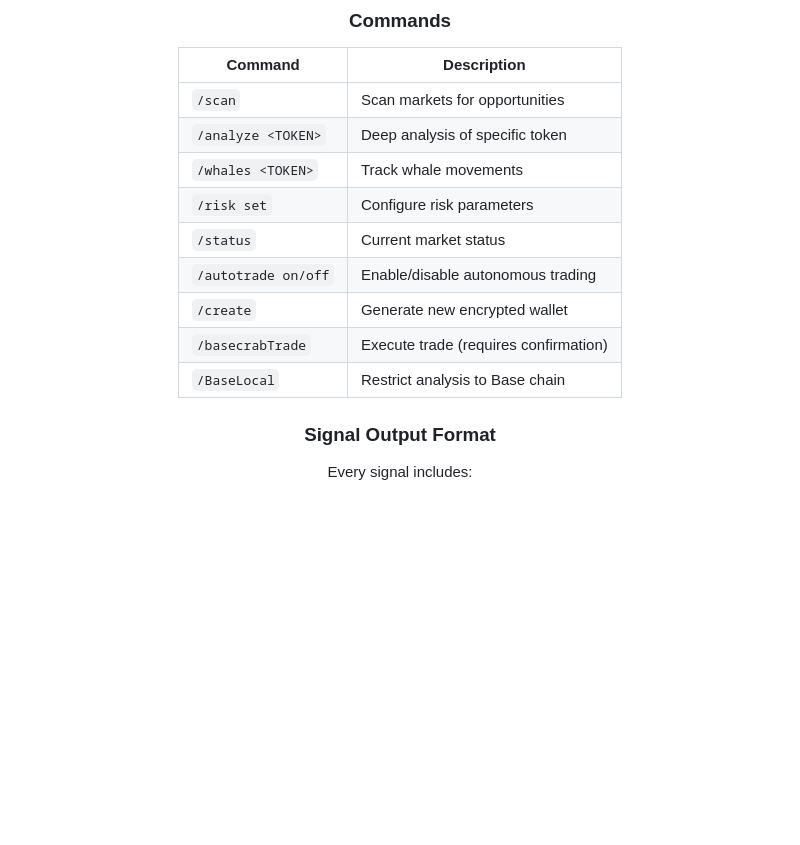
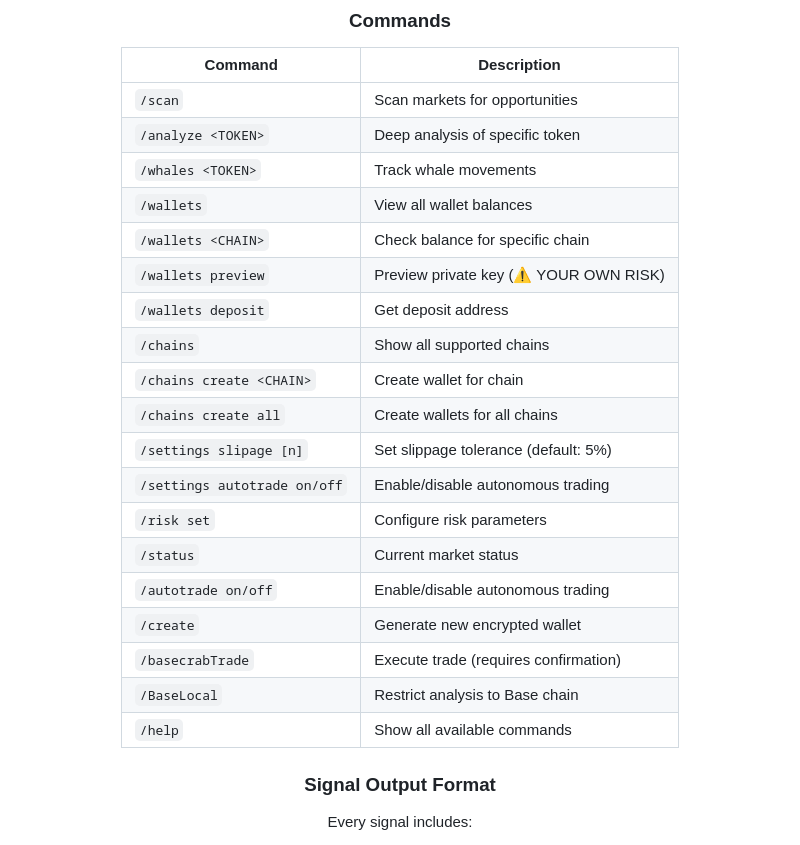
Before and after one commit to Maliot100X/BaseCrab-Trader-Sniper-Skills, a Markdown page: README.md, the part around the change printed below. Drawn GitHub-style; blank space fills up the shorter version.

```diff
--- a/README.md
+++ b/README.md
@@ -136,12 +137,22 @@ MIN_BUY_SIZE_USD=10.0
 | `/scan` | Scan markets for opportunities |
 | `/analyze <TOKEN>` | Deep analysis of specific token |
 | `/whales <TOKEN>` | Track whale movements |
+| `/wallets` | View all wallet balances |
+| `/wallets <CHAIN>` | Check balance for specific chain |
+| `/wallets preview` | Preview private key (⚠️ YOUR OWN RISK) |
+| `/wallets deposit` | Get deposit address |
+| `/chains` | Show all supported chains |
+| `/chains create <CHAIN>` | Create wallet for chain |
+| `/chains create all` | Create wallets for all chains |
+| `/settings slipage [n]` | Set slippage tolerance (default: 5%) |
+| `/settings autotrade on/off` | Enable/disable autonomous trading |
 | `/risk set` | Configure risk parameters |
 | `/status` | Current market status |
 | `/autotrade on/off` | Enable/disable autonomous trading |
 | `/create` | Generate new encrypted wallet |
 | `/basecrabTrade` | Execute trade (requires confirmation) |
 | `/BaseLocal` | Restrict analysis to Base chain |
+| `/help` | Show all available commands |
 
 ### Signal Output Format
 
```
Also changed, not shown: other parts of README.md (+30 -3 lines), skills/basecrab.md (+29 -12 lines), skills/chains.md (added, +180 -0 lines), skills/wallets.md (added, +122 -0 lines), assets/mascot_avatar.png (added), 2 other files.
